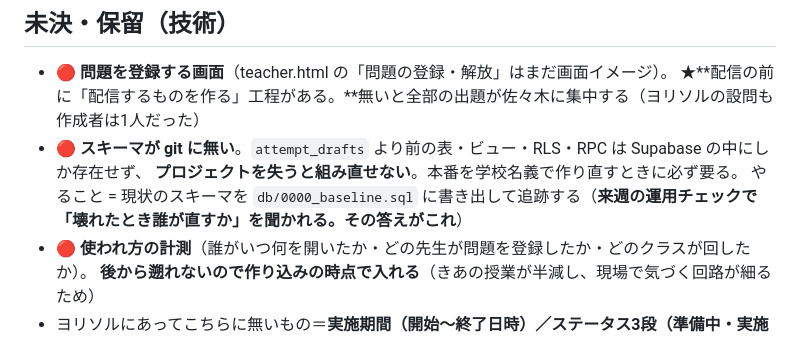
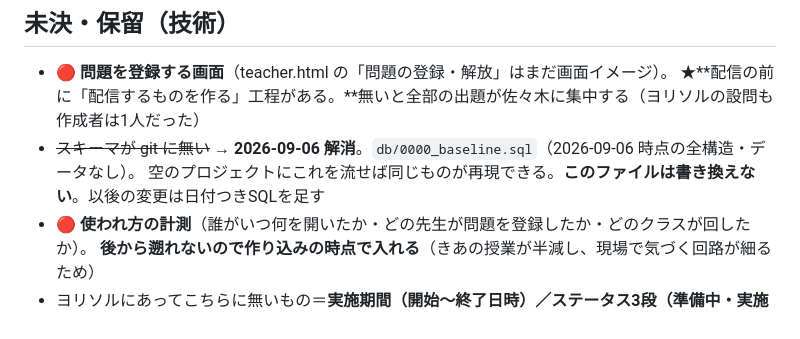
Before and after one commit to skullchiave/scg-student-portal, a Markdown page: CLAUDE.md, the part around the change. Rendered like a GitHub page.

Commit message:
CLAUDE.md: スキーマが git に無い件を「解消」へ（db/0000_baseline.sql）
Co-Authored-By: Claude Opus 5 (1M context) <noreply@anthropic.com>
Claude-Session: https://claude.ai/code/session_01VJo2fyxg9KnG7CbgVWPJJ9

```diff
--- a/CLAUDE.md
+++ b/CLAUDE.md
@@ -172,10 +172,8 @@ README.md 参照（s001〜s040 / t001 / l001〜l150、テストと負荷試験
 
 - 🔴 **問題を登録する画面**（teacher.html の「問題の登録・解放」はまだ画面イメージ）。
   ★**配信の前に「配信するものを作る」工程がある。**無いと全部の出題が佐々木に集中する（ヨリソルの設問も作成者は1人だった）
-- 🔴 **スキーマが git に無い**。`attempt_drafts` より前の表・ビュー・RLS・RPC は Supabase の中にしか存在せず、
-  **プロジェクトを失うと組み直せない**。本番を学校名義で作り直すときに必ず要る。
-  やること = 現状のスキーマを `db/0000_baseline.sql` に書き出して追跡する（**来週の運用チェックで
-  「壊れたとき誰が直すか」を聞かれる。その答えがこれ**）
+- ~~スキーマが git に無い~~ → **2026-09-06 解消**。`db/0000_baseline.sql`（2026-09-06 時点の全構造・データなし）。
+  空のプロジェクトにこれを流せば同じものが再現できる。**このファイルは書き換えない**。以後の変更は日付つきSQLを足す
 - 🔴 **使われ方の計測**（誰がいつ何を開いたか・どの先生が問題を登録したか・どのクラスが回したか）。
   **後から遡れないので作り込みの時点で入れる**（きあの授業が半減し、現場で気づく回路が細るため）
 - ヨリソルにあってこちらに無いもの＝**実施期間（開始〜終了日時）／ステータス3段（準備中・実施中・完了）／合格点／設問バンクの器／
```
